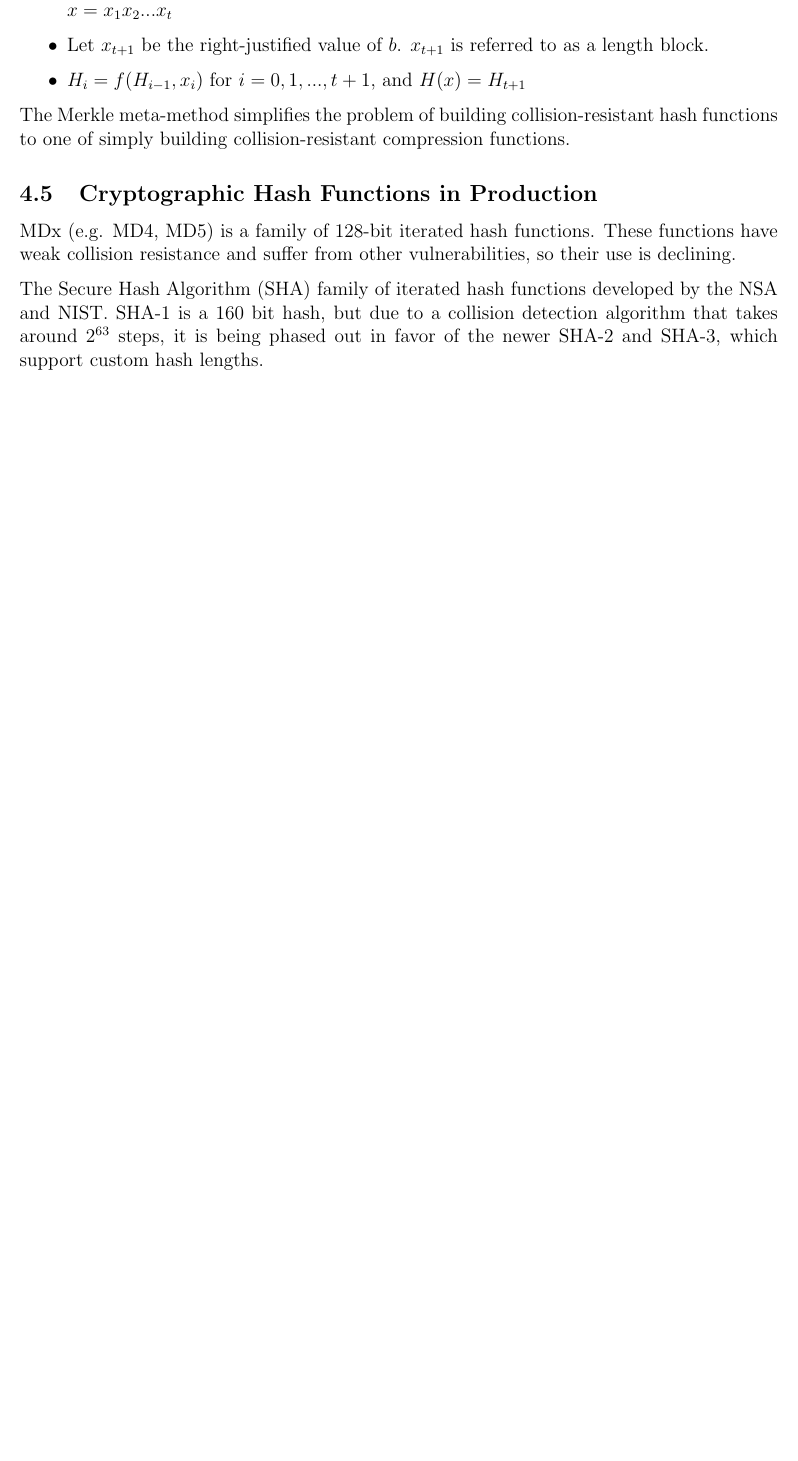
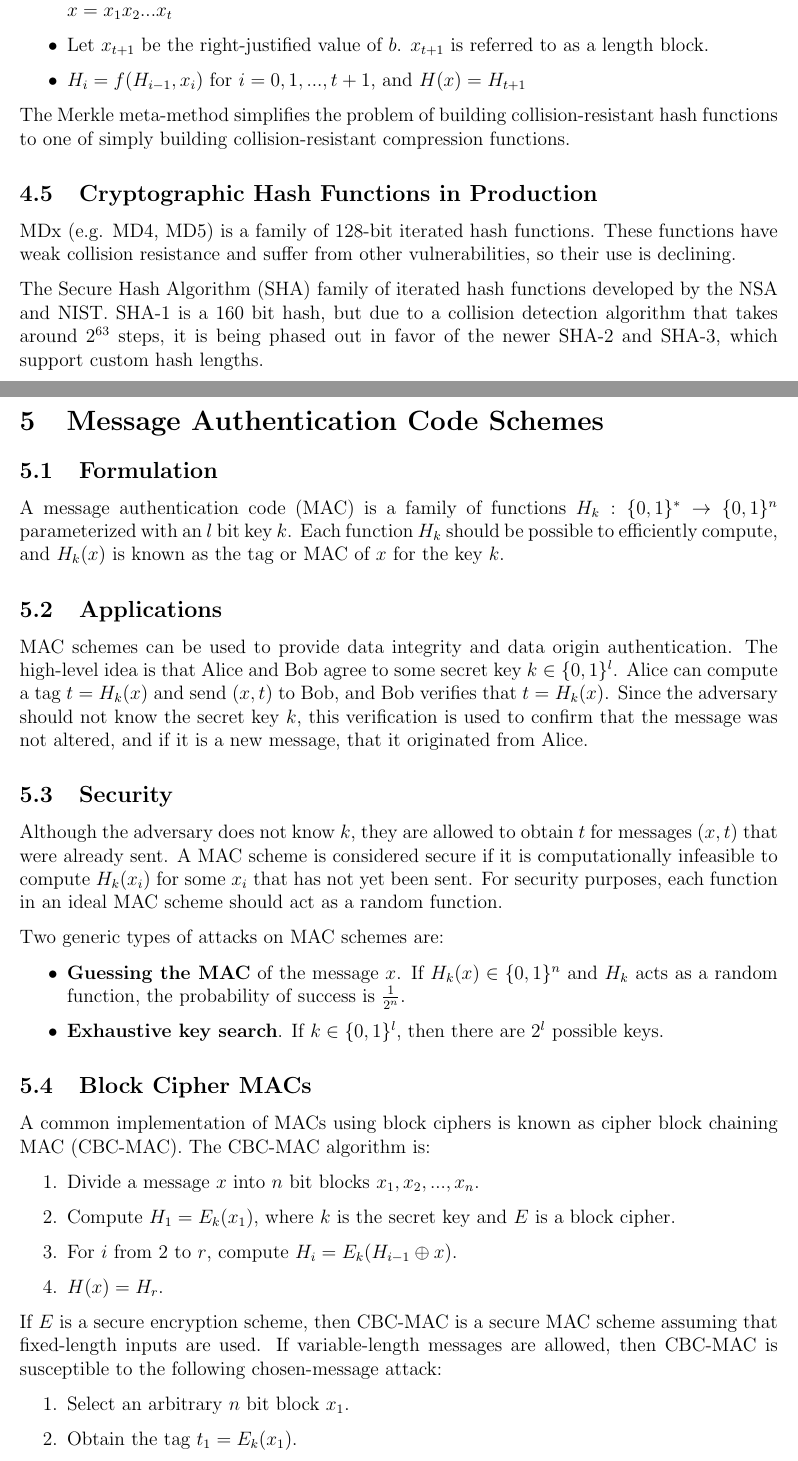
Before and after one commit to m-socha/CO-487-Notes, a LaTeX document (notes.tex): part of page 13 of 13 before the commit and two parts of pages 13 and 14 of 15 after it, the two joined at a grey line, cut so that both start at the same text, the shorter picture padded with empty space. Compiled offline with pdfLaTeX.

Commit message:
Add MAC section.

```diff
--- a/notes.tex
+++ b/notes.tex
@@ -386,3 +386,40 @@
       The Secure Hash Algorithm (SHA) family of iterated hash functions developed by the NSA and NIST. SHA-1 is a 160 bit hash, but due to a collision detection algorithm
       that takes around $2^{63}$ steps, it is being phased out in favor of the newer SHA-2 and SHA-3, which support custom hash lengths.
 
+  \section{Message Authentication Code Schemes}
+
+    \subsection{Formulation}
+      A message authentication code (MAC) is a family of functions $H_k: \{0, 1\}^* \rightarrow \{0, 1\}^n$ parameterized with an $l$ bit key $k$. Each function $H_k$ should
+      be possible to efficiently compute, and $H_k(x)$ is known as the tag or MAC of $x$ for the key $k$.
+
+    \subsection{Applications}
+      MAC schemes can be used to provide data integrity and data origin authentication. The high-level idea is that Alice and Bob agree to some secret key $k \in \{0, 1\}^l$.
+      Alice can compute a tag $t = H_k(x)$ and send $(x, t)$ to Bob, and Bob verifies that $t = H_k(x)$. Since the adversary should not know the secret key $k$, this verification
+      is used to confirm that the message was not altered, and if it is a new message, that it originated from Alice.
+
+    \subsection{Security}
+      Although the adversary does not know $k$, they are allowed to obtain $t$ for messages $(x, t)$ that were already sent. A MAC scheme is considered secure if it is
+      computationally infeasible to compute $H_k(x_i)$ for some $x_i$ that has not yet been sent. For security purposes, each function in an ideal MAC scheme should act
+      as a random function.
+
+      Two generic types of attacks on MAC schemes are:
+      \begin{itemize}
+        \item \textbf{Guessing the MAC} of the message $x$. If $H_k(x) \in \{0, 1\}^n$ and $H_k$ acts as a random function, the probability of success is $\frac{1}{2^n}$.
+        \item \textbf{Exhaustive key search}. If $k \in \{0, 1\}^l$, then there are $2^l$ possible keys.
+      \end{itemize}
+
+    \subsection{Block Cipher MACs}
+      A common implementation of MACs using block ciphers is known as cipher block chaining MAC (CBC-MAC). The CBC-MAC algorithm is:
+      \begin{enumerate}
+        \item Divide a message $x$ into $n$ bit blocks $x_1, x_2, ..., x_n$.
+        \item Compute $H_1 = E_k(x_1)$, where $k$ is the secret key and $E$ is a block cipher.
+        \item For $i$ from $2$ to $r$, compute $H_i = E_k(H_{i-1} \oplus x)$.
+        \item $H(x) = H_r$.
+      \end{enumerate}
+
+      If $E$ is a secure encryption scheme, then CBC-MAC is a secure MAC scheme assuming that fixed-length inputs are used. If variable-length messages are allowed, then
+      CBC-MAC is susceptible to the following chosen-message attack:
+      \begin{enumerate}
+        \item Select an arbitrary $n$ bit block $x_1$.
+        \item Obtain the tag $t_1 = E_k(x_1)$.
+        \item Obtain the tag $t_2 = E_k(t_1)$. $t_2$ is the tag of the 2-block message $(x_1, 0)$, since $t_2 = E_k(0 \oplus E_k(x_1)) = E_k(E_k(x_1)) = E_k(t_1)$.
```
Also changed, not shown: notes.pdf, notes.tex (29 more changed lines).
